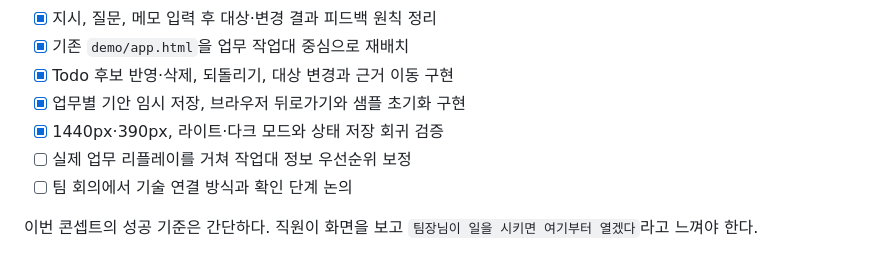
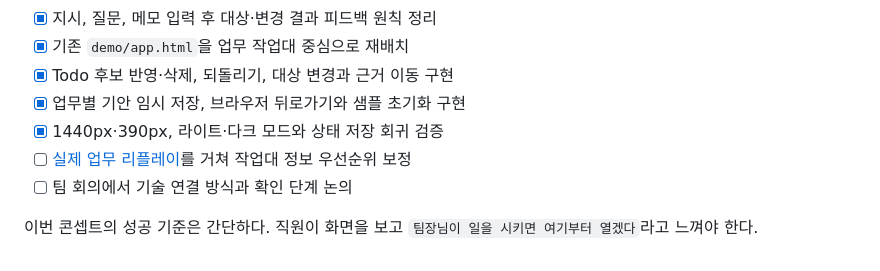
Before and after one commit to sangwonMoon-kor/kdhc-ai-contest, a Markdown page: docs/아이디어-만능입력.md, the part around the change. Rendered like a GitHub page.

Commit message:
실업무 리플레이 검증 문서 연결

```diff
--- a/docs/아이디어-만능입력.md
+++ b/docs/아이디어-만능입력.md
@@ -187,7 +187,7 @@
 - [x] Todo 후보 반영·삭제, 되돌리기, 대상 변경과 근거 이동 구현
 - [x] 업무별 기안 임시 저장, 브라우저 뒤로가기와 샘플 초기화 구현
 - [x] 1440px·390px, 라이트·다크 모드와 상태 저장 회귀 검증
-- [ ] 실제 업무 리플레이를 거쳐 작업대 정보 우선순위 보정
+- [ ] [실제 업무 리플레이](아이디어-실업무-검증.md)를 거쳐 작업대 정보 우선순위 보정
 - [ ] 팀 회의에서 기술 연결 방식과 확인 단계 논의
 
 이번 콘셉트의 성공 기준은 간단하다. 직원이 화면을 보고 `팀장님이 일을 시키면 여기부터 열겠다`라고 느껴야 한다.
```
Also changed, not shown: README.md (+3 -0 lines).
